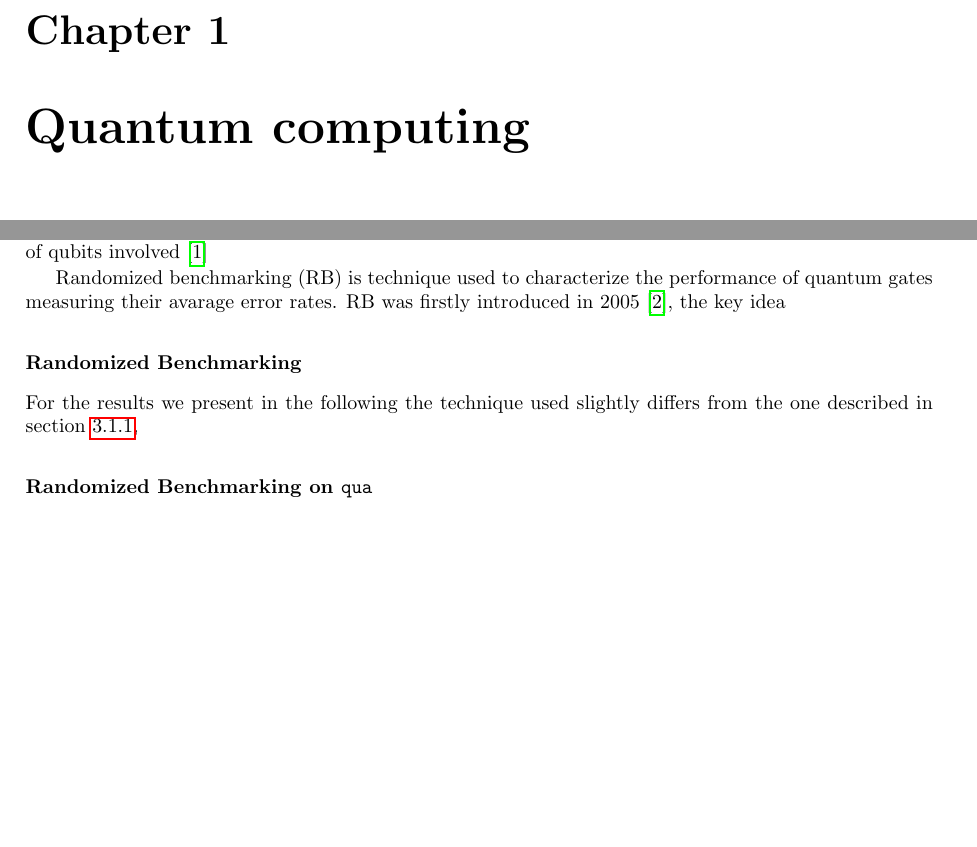
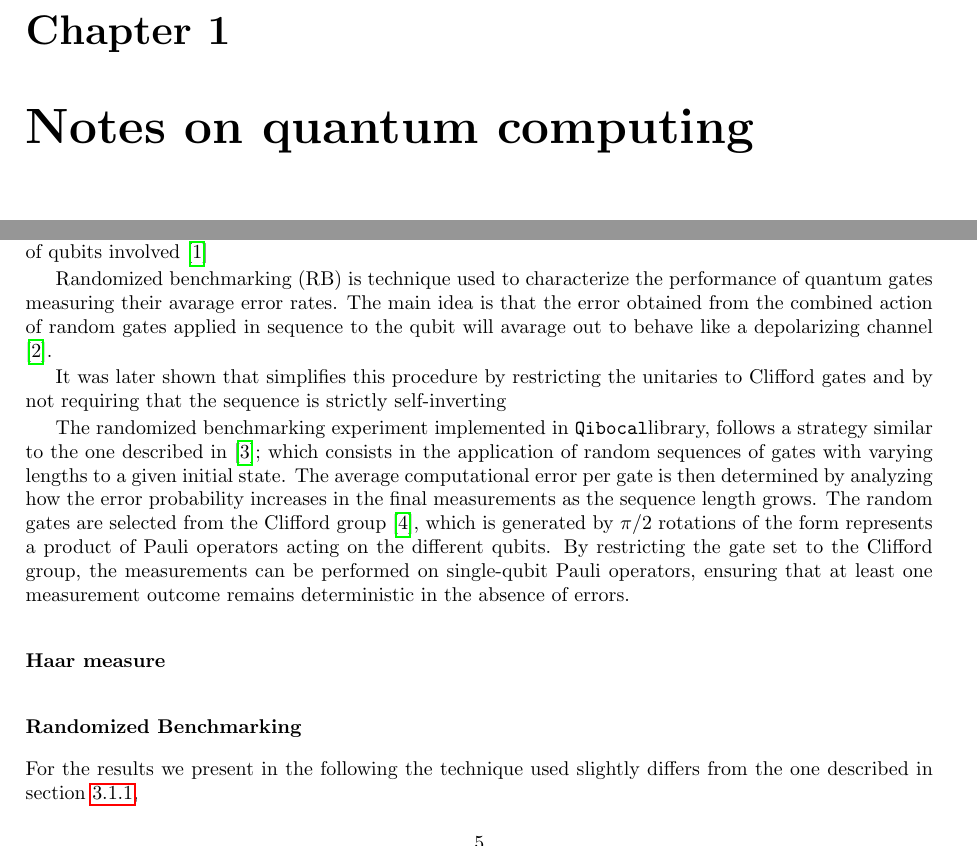
Before and after one commit to ElStabilini/Thesis_Project, a LaTeX thesis (main.tex, which reads chapters/Results.tex): two parts of pages 7 and 11 of 17, joined at a grey line, cut so that both start at the same text, the shorter picture padded with empty space. Compiled offline with pdfLaTeX.

Commit message:
Writing RB paragraph

```diff
--- a/chapters/Results.tex
+++ b/chapters/Results.tex
@@ -12,14 +12,23 @@ A possible approach to \textit{gate error charachterization} is the process tomo
 The main drawback of this approach is that process tomography can be very time consumig since its time complexity scales exponentially with the number of qubits involved \cite{QPTomography}
 
 Randomized benchmarking (RB) is technique used to characterize the performance of quantum gates measuring their avarage error rates.
-RB was firstly introduced in 2005 \cite{Emerson_2005_RB}, the key idea
+The main idea is that the error obtained from the combined action of random gates applied in sequence to the qubit will avarage out to behave like a depolarizing channel \cite{Emerson_2005_RB}.
+
+It was later shown that simplifies this procedure by restricting the
+unitaries to Clifford gates and by not requiring that the sequence is strictly self-inverting
+
+The randomized benchmarking experiment implemented in \Qibocal library, follows a strategy similar to the one described in \cite{knill_randomized_2008}; which consists in the application of random sequences of gates with varying lengths to a given initial state.
+The average computational error per gate is then determined by analyzing how the error probability increases in the final measurements as the sequence length grows.
+The random gates are selected from the Clifford group \cite{gottesman1998heisenbergrepresentationquantumcomputers}, which is generated by $\pi/2$ rotations of the form represents a product of Pauli operators acting on the different qubits.
+By restricting the gate set to the Clifford group, the measurements can be performed on single-qubit Pauli operators, ensuring that at least one measurement outcome remains deterministic in the absence of errors.
+
+\paragraph{Haar measure}
+
 
 
 \subsubsection{Randomized Benchmarking}
 For the results we present in the following the technique used slightly differs from the one described in section \ref{RBsection}, %dato che il tempo richiesto per eseguire una standard RB è dell'ordine di ..
 %in qibocal è stata imolementata una variante che si basa sull'implementazione di QUA
-
-\paragraph{Randomized Benchmarking on \tt{qua}} %la verisone di Stavros più veloce
 
 \subsection{Optimization methods}
 \paragraph{\tt{Optuna}}
--- a/main.tex
+++ b/main.tex
@@ -85,9 +85,11 @@
 \chapter*{Summary}
 
 \mainmatter
-\chapter{Quantum computing}
+\chapter{Notes on quantum computing}
+\input{chapters/Introduction.tex}
 \chapter{Qibo}
 \chapter{Results}
+
 \input{chapters/Results.tex}
 \chapter{Conclusions}
 %\input{Conlusions}
```
Also changed, not shown: bibliography.bib (+12 -2 lines), chapters/Introduction.tex (+1 -1 lines), cover.tex (+1 -1 lines), main.pdf (deleted), makefile.
